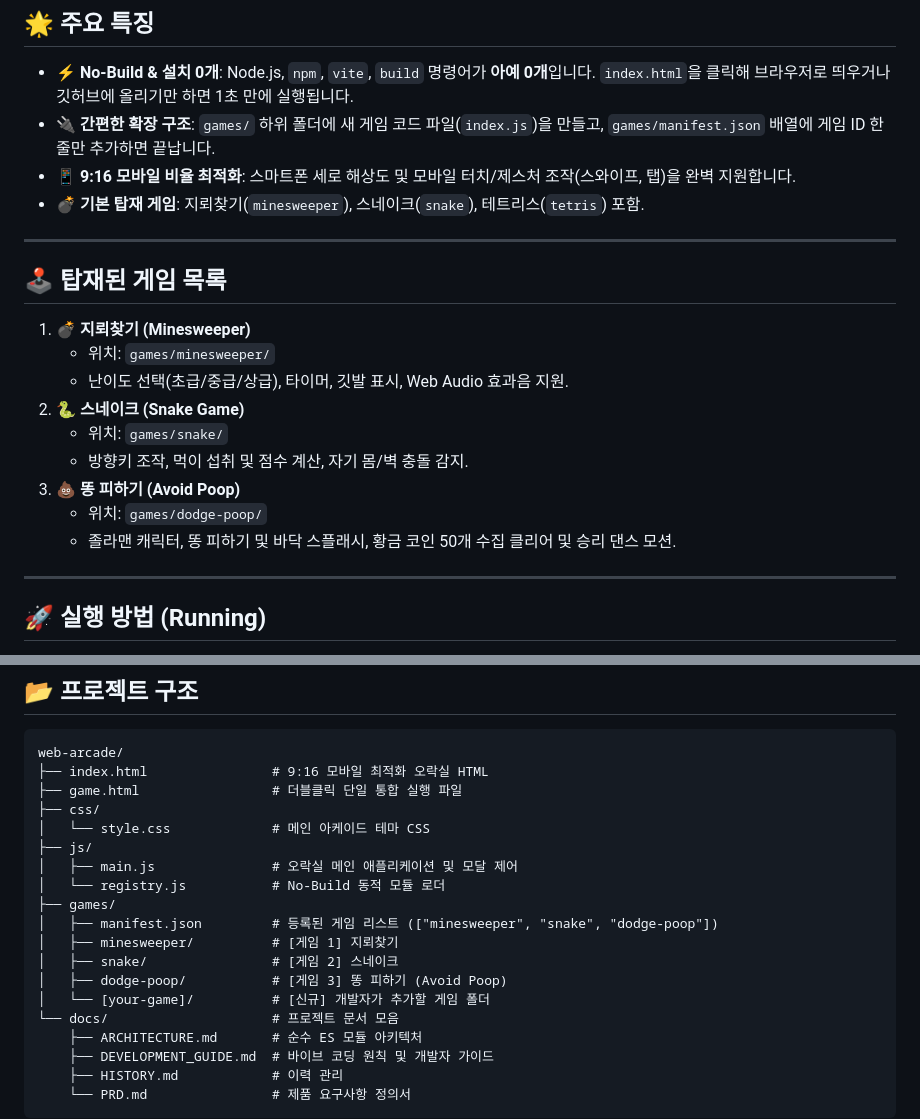
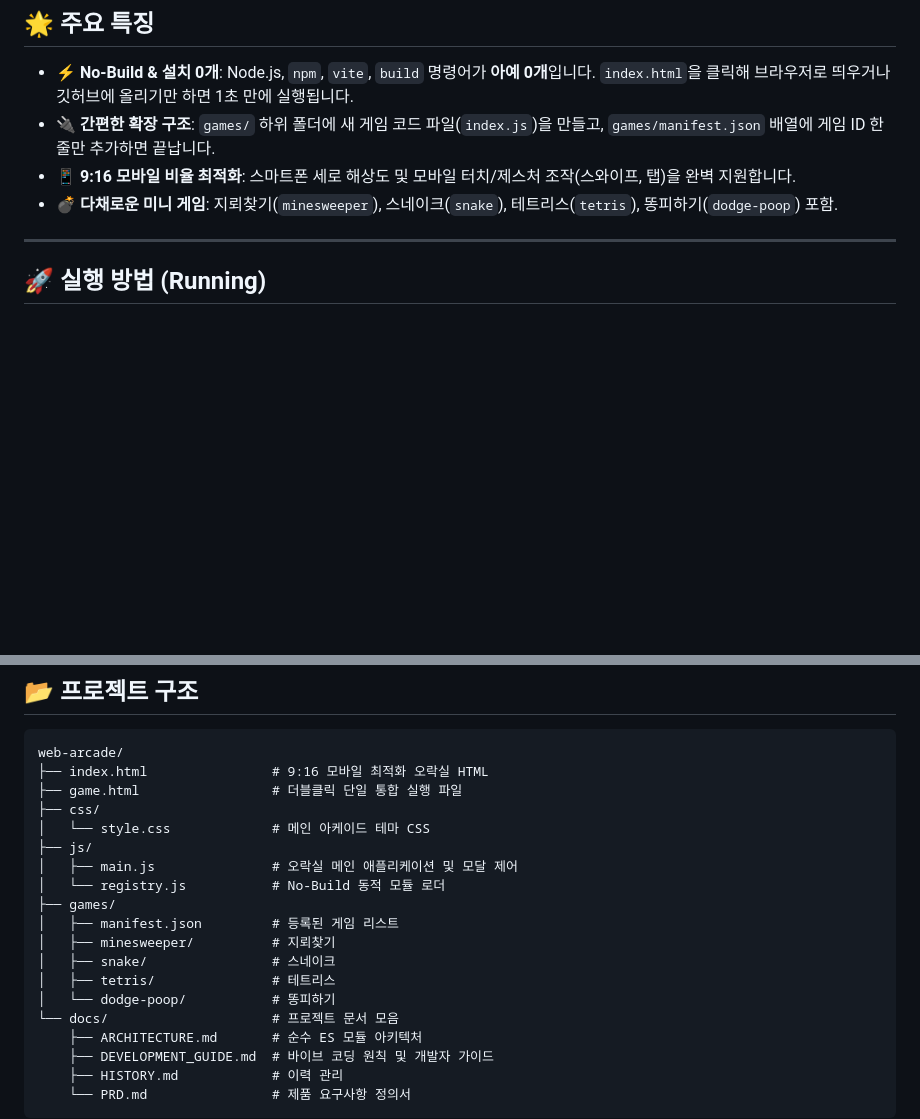
Before and after one commit to mmf007-Man/web-arcade-, a Markdown page: README.md, 2 parts joined by grey strips. GitHub-like rendering; blank space fills up the shorter version.

```diff
--- a/README.md
+++ b/README.md
@@ -19,21 +19,7 @@
 - **⚡ No-Build & 설치 0개**: Node.js, `npm`, `vite`, `build` 명령어가 **아예 0개**입니다. `index.html`을 클릭해 브라우저로 띄우거나 깃허브에 올리기만 하면 1초 만에 실행됩니다.
 - **🔌 간편한 확장 구조**: `games/` 하위 폴더에 새 게임 코드 파일(`index.js`)을 만들고, `games/manifest.json` 배열에 게임 ID 한 줄만 추가하면 끝납니다.
 - **📱 9:16 모바일 비율 최적화**: 스마트폰 세로 해상도 및 모바일 터치/제스처 조작(스와이프, 탭)을 완벽 지원합니다.
-- **💣 기본 탑재 게임**: 지뢰찾기(`minesweeper`), 스네이크(`snake`), 테트리스(`tetris`) 포함.
-
----
-
-## 🕹️ 탑재된 게임 목록
-
-1. **💣 지뢰찾기 (Minesweeper)**
-   - 위치: `games/minesweeper/`
-   - 난이도 선택(초급/중급/상급), 타이머, 깃발 표시, Web Audio 효과음 지원.
-2. **🐍 스네이크 (Snake Game)**
-   - 위치: `games/snake/`
-   - 방향키 조작, 먹이 섭취 및 점수 계산, 자기 몸/벽 충돌 감지.
-3. **💩 똥 피하기 (Avoid Poop)**
-   - 위치: `games/dodge-poop/`
-   - 졸라맨 캐릭터, 똥 피하기 및 바닥 스플래시, 황금 코인 50개 수집 클리어 및 승리 댄스 모션.
+- **💣 다채로운 미니 게임**: 지뢰찾기(`minesweeper`), 스네이크(`snake`), 테트리스(`tetris`), 똥피하기(`dodge-poop`) 포함.
 
 ---
 
@@ -78,11 +64,11 @@ web-arcade/
 │   ├── main.js               # 오락실 메인 애플리케이션 및 모달 제어
 │   └── registry.js           # No-Build 동적 모듈 로더
 ├── games/
-│   ├── manifest.json         # 등록된 게임 리스트 (["minesweeper", "snake", "dodge-poop"])
-│   ├── minesweeper/          # [게임 1] 지뢰찾기
-│   ├── snake/                # [게임 2] 스네이크
-│   ├── dodge-poop/           # [게임 3] 똥 피하기 (Avoid Poop)
-│   └── [your-game]/          # [신규] 개발자가 추가할 게임 폴더
+│   ├── manifest.json         # 등록된 게임 리스트
+│   ├── minesweeper/          # 지뢰찾기
+│   ├── snake/                # 스네이크
+│   ├── tetris/               # 테트리스
+│   └── dodge-poop/           # 똥피하기
 └── docs/                     # 프로젝트 문서 모음
     ├── ARCHITECTURE.md       # 순수 ES 모듈 아키텍처
     ├── DEVELOPMENT_GUIDE.md  # 바이브 코딩 원칙 및 개발자 가이드
```
